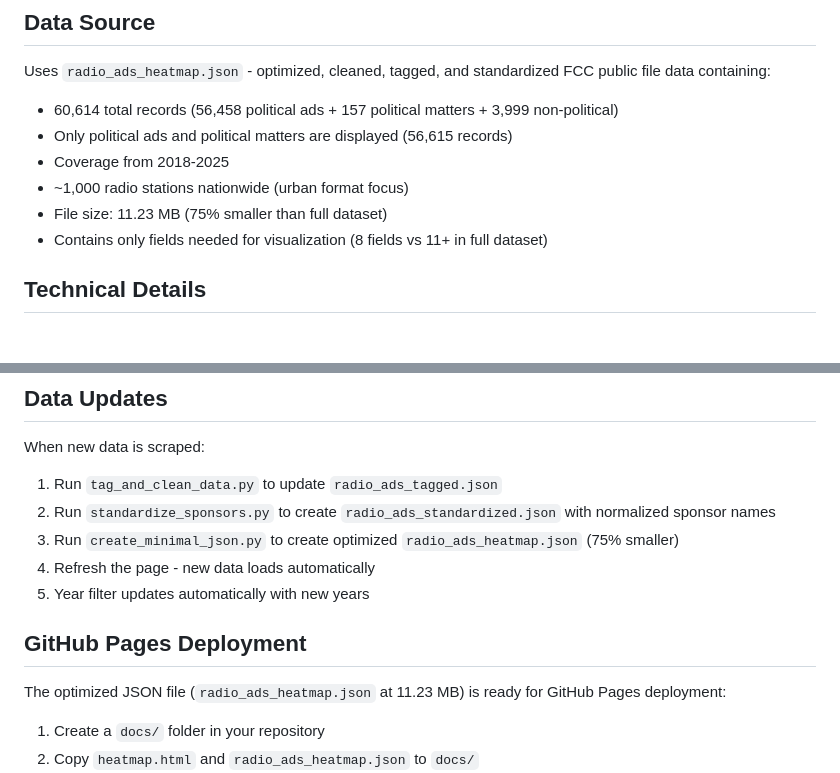
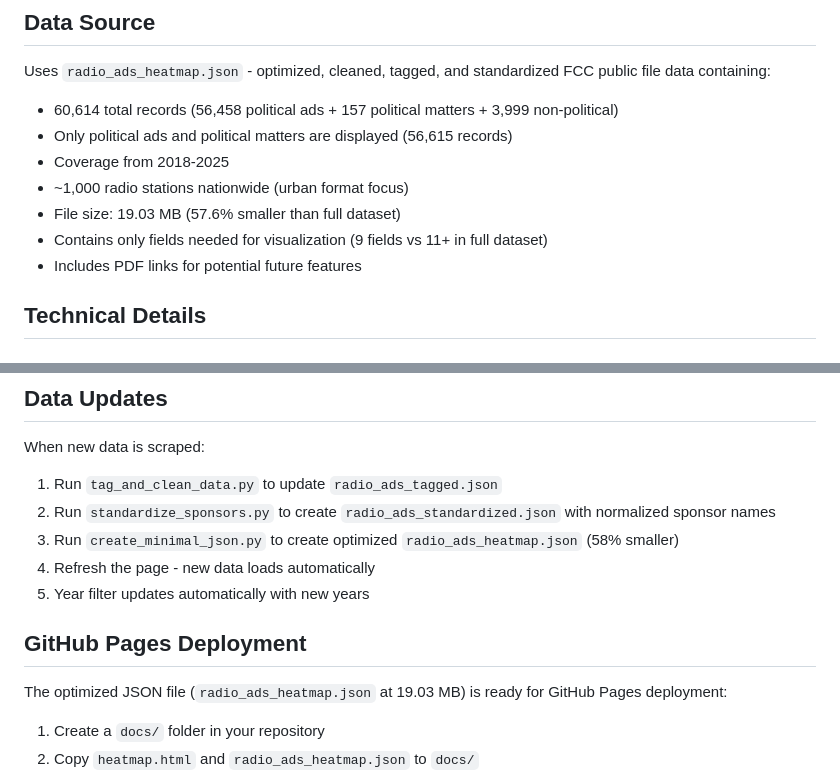
Before and after one commit to dwillis/fcc_publicfile_tracker, a Markdown page: README_HEATMAP.md, 2 parts joined by grey strips. GitHub-like rendering.

Commit message:
Update README with new file size after including url field

```diff
--- a/README_HEATMAP.md
+++ b/README_HEATMAP.md
@@ -90,8 +90,9 @@ Uses `radio_ads_heatmap.json` - optimized, cleaned, tagged, and standardized FCC
 - Only political ads and political matters are displayed (56,615 records)
 - Coverage from 2018-2025
 - ~1,000 radio stations nationwide (urban format focus)
-- File size: 11.23 MB (75% smaller than full dataset)
-- Contains only fields needed for visualization (8 fields vs 11+ in full dataset)
+- File size: 19.03 MB (57.6% smaller than full dataset)
+- Contains only fields needed for visualization (9 fields vs 11+ in full dataset)
+- Includes PDF links for potential future features
 
 ## Technical Details
 
@@ -150,13 +151,13 @@ Possible additions:
 When new data is scraped:
 1. Run `tag_and_clean_data.py` to update `radio_ads_tagged.json`
 2. Run `standardize_sponsors.py` to create `radio_ads_standardized.json` with normalized sponsor names
-3. Run `create_minimal_json.py` to create optimized `radio_ads_heatmap.json` (75% smaller)
+3. Run `create_minimal_json.py` to create optimized `radio_ads_heatmap.json` (58% smaller)
 4. Refresh the page - new data loads automatically
 5. Year filter updates automatically with new years
 
 ## GitHub Pages Deployment
 
-The optimized JSON file (`radio_ads_heatmap.json` at 11.23 MB) is ready for GitHub Pages deployment:
+The optimized JSON file (`radio_ads_heatmap.json` at 19.03 MB) is ready for GitHub Pages deployment:
 
 1. Create a `docs/` folder in your repository
 2. Copy `heatmap.html` and `radio_ads_heatmap.json` to `docs/`
```
